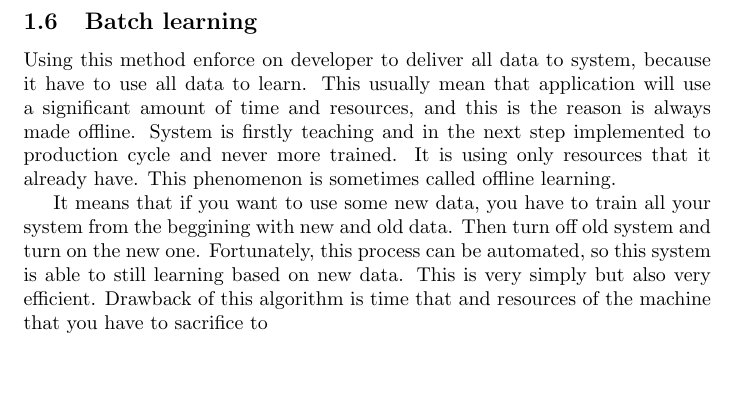
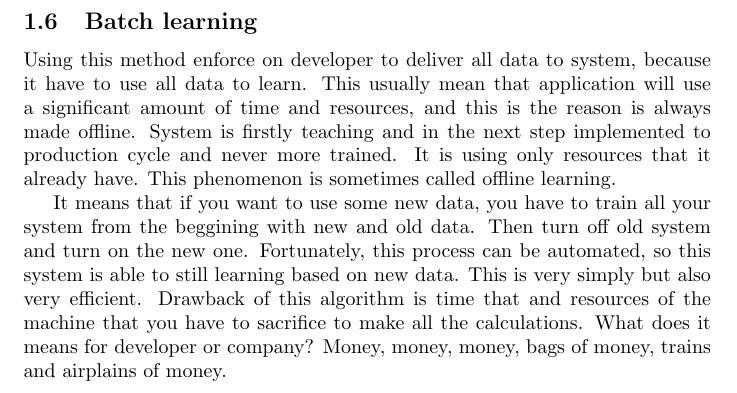
Before and after one commit to Mondiegus/Python_learning, a LaTeX document (My_notes.tex): part of page 8 of 9, cut so that both start at the same text, the shorter picture padded with empty space. Compiled offline with pdfLaTeX.

Commit message:
New information

```diff
--- a/My_notes.tex
+++ b/My_notes.tex
@@ -126,7 +126,7 @@ The main task is to assign data to categories which are containning similar data
   \subsection{Batch learning}
   Using this method enforce on developer to deliver all data to system, because it have to use all data to learn. This usually mean that application will use a significant amount of time and resources, and this is the reason is always made offline. System is firstly teaching and in the next step implemented to production cycle and never more trained. It is using only resources that it already have. This phenomenon is sometimes called offline learning.
 
-  It means that if you want to use some new data, you have to train all your system from the beggining with new and old data. Then turn off old system and turn on the new one. Fortunately, this process can be automated, so this system is able to still learning based on new data. This is very simply but also very efficient. Drawback of this algorithm is time that and resources of the machine that you have to sacrifice to
+  It means that if you want to use some new data, you have to train all your system from the beggining with new and old data. Then turn off old system and turn on the new one. Fortunately, this process can be automated, so this system is able to still learning based on new data. This is very simply but also very efficient. Drawback of this algorithm is time that and resources of the machine that you have to sacrifice to make all the calculations. What does it means for developer or company? Money, money, money, bags of money, trains and airplains of money.
 
   \newpage
 
```
Also changed, not shown: My_notes.pdf, 3 other files.
